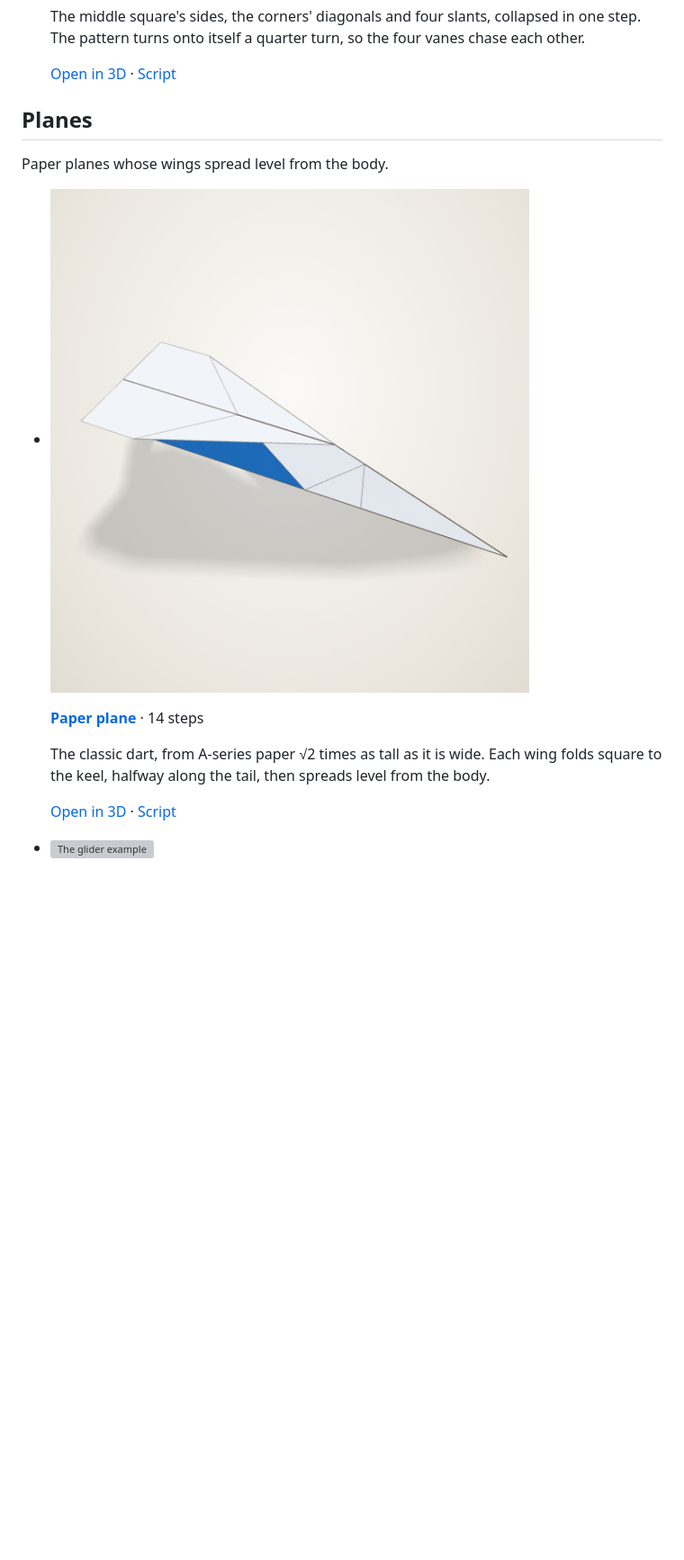
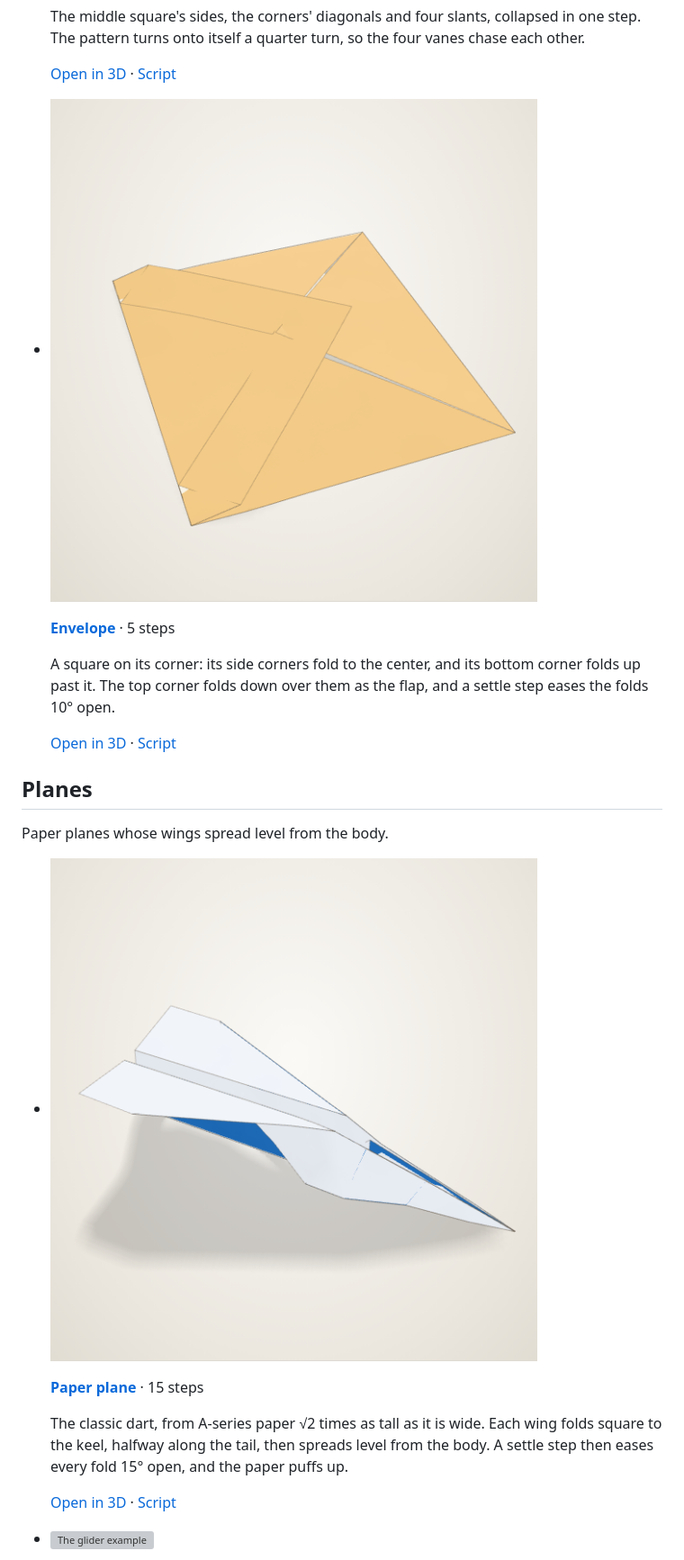
Before and after one commit to maxencefaldor/origamy, a Markdown page: docs/gallery.md, the part around one of its changes. Shown at 90% size. Rendered like a GitHub page; pictures changed too: docs/images/gallery-envelope.png (added), docs/images/gallery-paper-plane.png; blank space fills up the shorter version; grey boxes are pictures that could not be loaded.

```diff
--- a/docs/gallery.md
+++ b/docs/gallery.md
@@ -188,6 +189,15 @@ Traditional toys and objects, each ending in space.
 
     [Open in 3D](gallery/pinwheel.html) · [Script](https://github.com/maxencefaldor/origamy/blob/main/examples/pinwheel.py)
 
+-   ![The envelope example](images/gallery-envelope.png)
+
+    **[Envelope](gallery/envelope.html)** · 5 steps
+
+    A square on its corner: its side corners fold to the center, and its bottom corner folds up past it.
+    The top corner folds down over them as the flap, and a settle step eases the folds 10° open.
+
+    [Open in 3D](gallery/envelope.html) · [Script](https://github.com/maxencefaldor/origamy/blob/main/examples/envelope.py)
+
 </div>
 
 ## Planes
@@ -198,10 +208,11 @@ Paper planes whose wings spread level from the body.
 
 -   ![The paper plane example](images/gallery-paper-plane.png)
 
-    **[Paper plane](gallery/paper-plane.html)** · 14 steps
+    **[Paper plane](gallery/paper-plane.html)** · 15 steps
 
     The classic dart, from A-series paper √2 times as tall as it is wide.
     Each wing folds square to the keel, halfway along the tail, then spreads level from the body.
+    A settle step then eases every fold 15° open, and the paper puffs up.
 
     [Open in 3D](gallery/paper-plane.html) · [Script](https://github.com/maxencefaldor/origamy/blob/main/examples/paper_plane.py)
 
```
Also changed, not shown: other parts of docs/gallery.md (+29 -1 lines), README.md (+1 -1 lines), docs/index.md (+1 -1 lines), docs/images/gallery-flapping-bird.png, docs/images/gallery-pentagonal-hypar.png (added), docs/images/gallery-spiral-pleat.png (added), docs/images/gallery-triangular-hypar.png (added), 6 other files.
